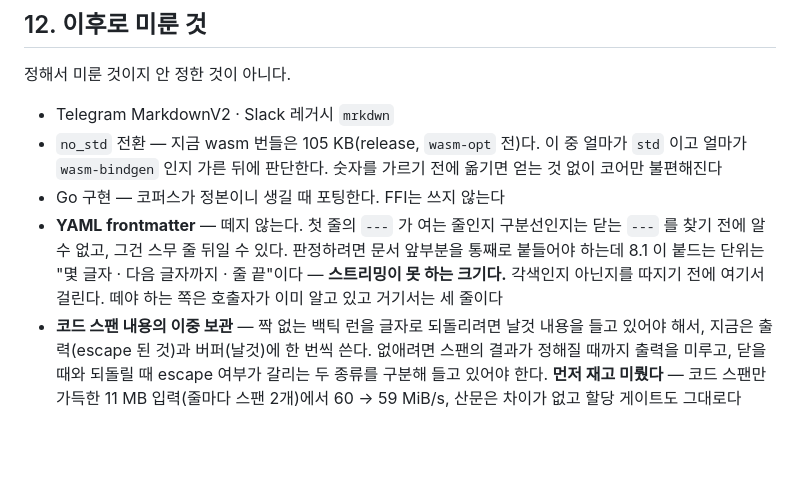
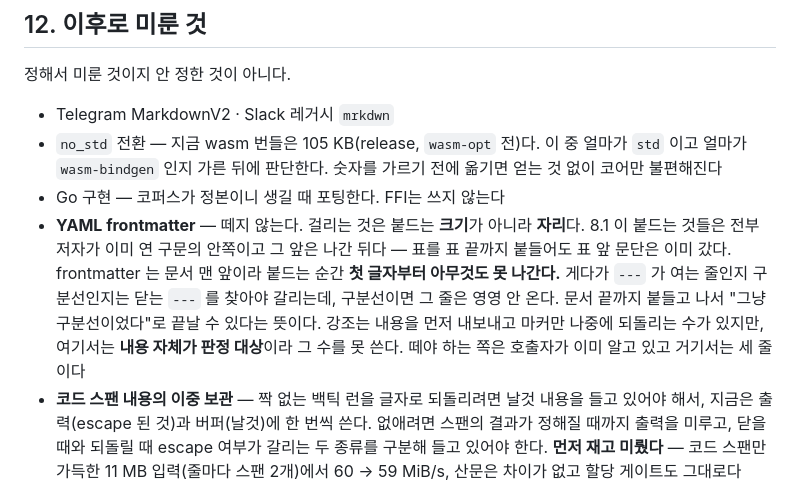
Before and after one commit to minjun0219/mdwire, a Markdown page: SPEC.md, the part around the change. Rendered like a GitHub page; blank space fills up the shorter version.

Commit message:
fix(review): frontmatter 를 안 떼는 이유를 바로잡는다
"8.1 이 붙드는 단위를 넘는 크기"라고 적었는데 틀렸다. 8.1 은 열린 강조를 짝이 맞을
때까지, 표를 표 끝까지 붙든다 — 둘 다 줄 수에 제한이 없다. 크기로는 근거가 안 선다.

진짜로 걸리는 것은 **자리**다. 8.1 이 붙드는 것들은 전부 저자가 이미 연 구문의
안쪽이고 그 앞은 나간 뒤인데, frontmatter 는 문서 맨 앞이라 붙드는 순간 첫 글자부터
아무것도 못 나간다. 게다가 구분선이면 닫는 `---` 는 영영 안 와서, 문서 끝까지 붙들고
"그냥 구분선이었다"로 끝날 수 있다. 강조처럼 내용을 먼저 내보내고 마커만 나중에
되돌리는 수도 못 쓴다 — 여기서는 내용 자체가 판정 대상이다.

Co-Authored-By: Claude <noreply@anthropic.com>

```diff
--- a/SPEC.md
+++ b/SPEC.md
@@ -238,11 +238,14 @@ CLI는 `mdwire --channel telegram-html [--stream] [--cjk auto|pad|never]`.
   `std` 이고 얼마가 `wasm-bindgen` 인지 가른 뒤에 판단한다. 숫자를 가르기 전에
   옮기면 얻는 것 없이 코어만 불편해진다
 - Go 구현 — 코퍼스가 정본이니 생길 때 포팅한다. FFI는 쓰지 않는다
-- **YAML frontmatter** — 떼지 않는다. 첫 줄의 `---` 가 여는 줄인지 구분선인지는 닫는
-  `---` 를 찾기 전에 알 수 없고, 그건 스무 줄 뒤일 수 있다. 판정하려면 문서 앞부분을
-  통째로 붙들어야 하는데 8.1 이 붙드는 단위는 "몇 글자 · 다음 글자까지 · 줄 끝"이다 —
-  **스트리밍이 못 하는 크기다.** 각색인지 아닌지를 따지기 전에 여기서 걸린다. 떼야 하는
-  쪽은 호출자가 이미 알고 있고 거기서는 세 줄이다
+- **YAML frontmatter** — 떼지 않는다. 걸리는 것은 붙드는 **크기**가 아니라 **자리**다.
+  8.1 이 붙드는 것들은 전부 저자가 이미 연 구문의 안쪽이고 그 앞은 나간 뒤다 — 표를 표
+  끝까지 붙들어도 표 앞 문단은 이미 갔다. frontmatter 는 문서 맨 앞이라 붙드는 순간
+  **첫 글자부터 아무것도 못 나간다.** 게다가 `---` 가 여는 줄인지 구분선인지는 닫는
+  `---` 를 찾아야 갈리는데, 구분선이면 그 줄은 영영 안 온다. 문서 끝까지 붙들고 나서
+  "그냥 구분선이었다"로 끝날 수 있다는 뜻이다. 강조는 내용을 먼저 내보내고 마커만
+  나중에 되돌리는 수가 있지만, 여기서는 **내용 자체가 판정 대상**이라 그 수를 못 쓴다.
+  떼야 하는 쪽은 호출자가 이미 알고 있고 거기서는 세 줄이다
 - **코드 스팬 내용의 이중 보관** — 짝 없는 백틱 런을 글자로 되돌리려면 날것 내용을
   들고 있어야 해서, 지금은 출력(escape 된 것)과 버퍼(날것)에 한 번씩 쓴다. 없애려면
   스팬의 결과가 정해질 때까지 출력을 미루고, 닫을 때와 되돌릴 때 escape 여부가 갈리는
```
